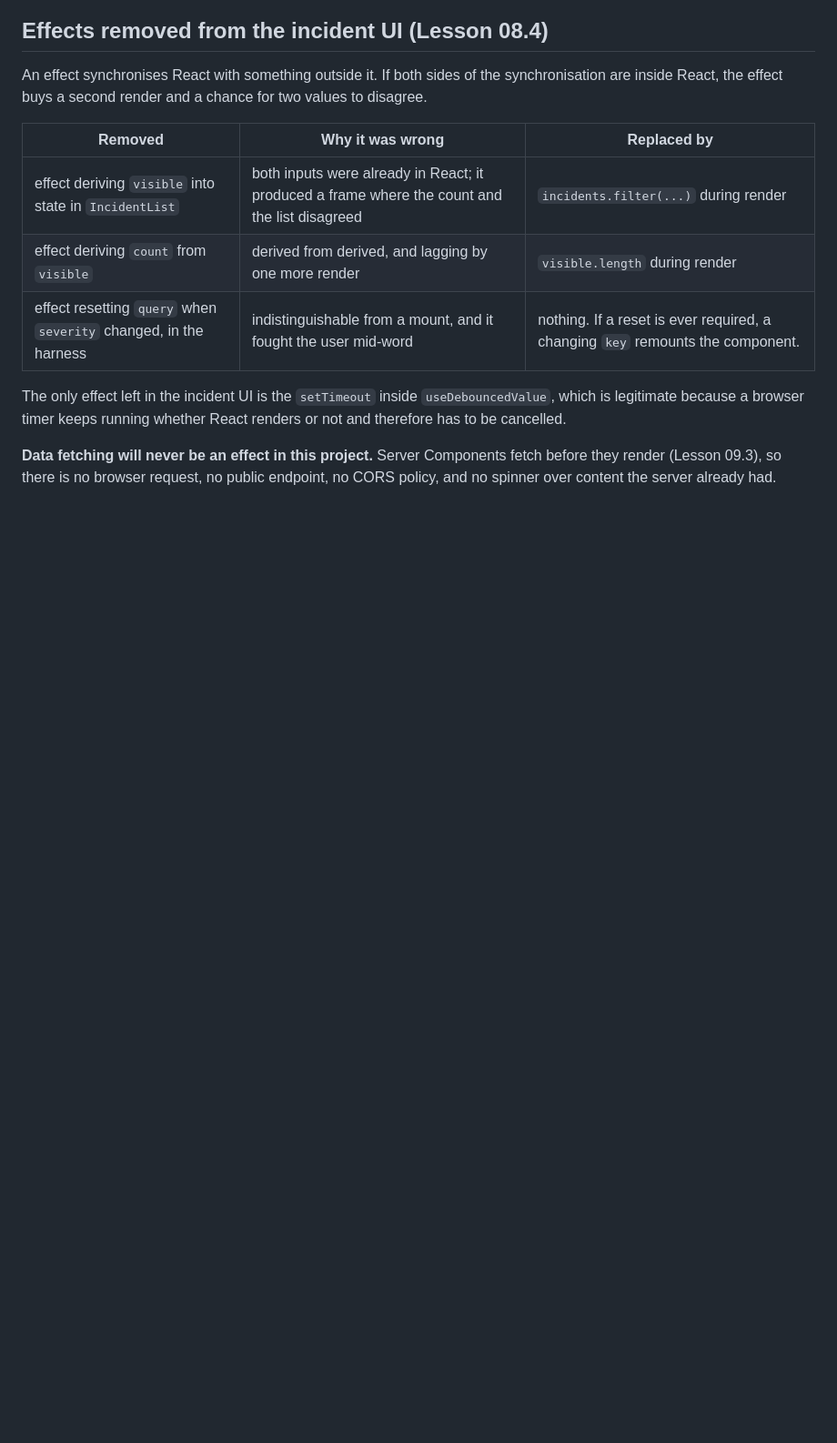
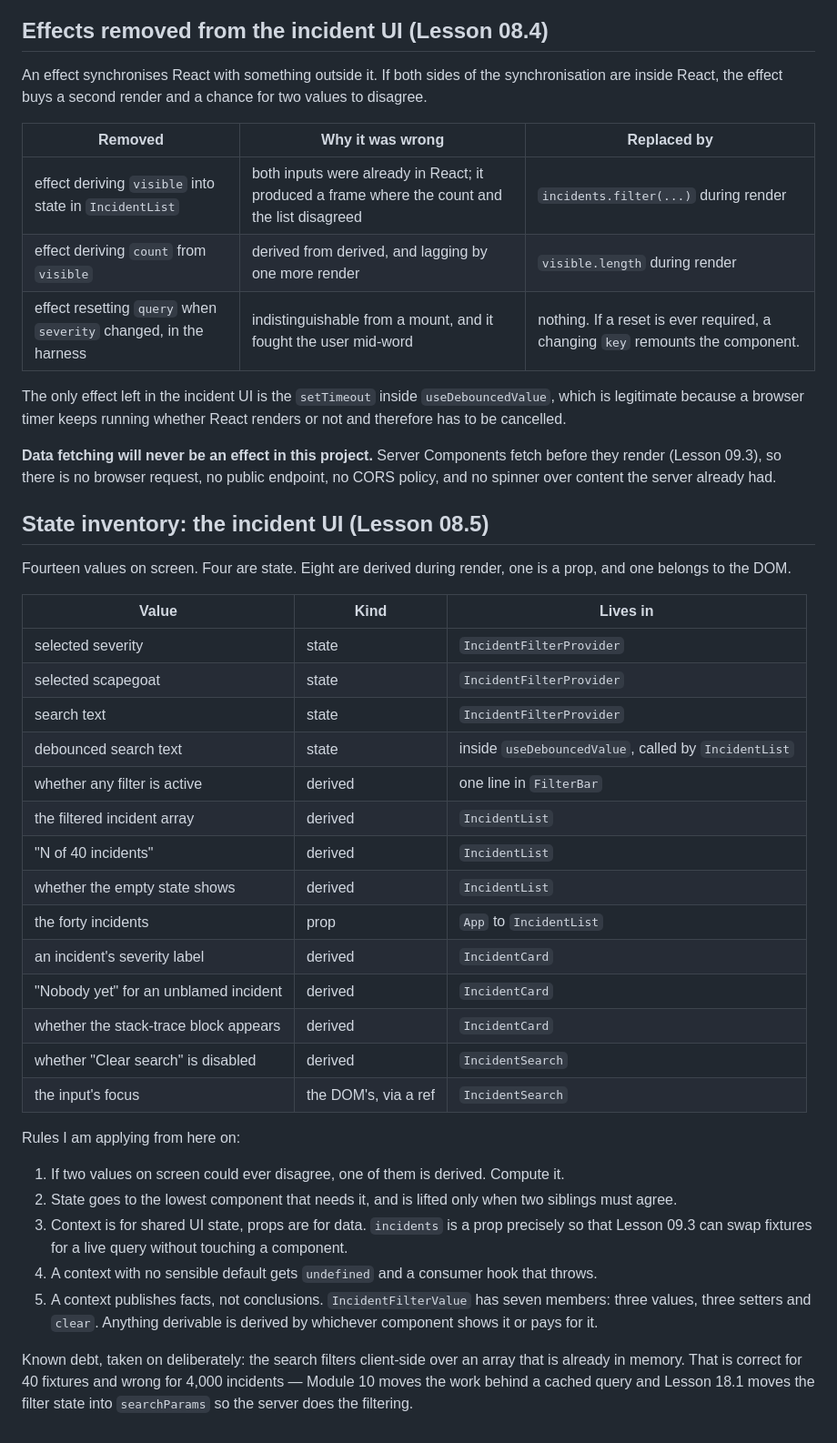
Before and after one commit to yuri-sokyrko/headless-wordpress-fullstack-training, a Markdown page: docs/architecture.md, the part around the change. Shown at 91% size. Drawn GitHub-style; blank space fills up the shorter version.

Commit message:
docs: state inventory for the incident UI

```diff
--- a/docs/architecture.md
+++ b/docs/architecture.md
@@ -182,3 +182,42 @@ and therefore has to be cancelled.
 **Data fetching will never be an effect in this project.** Server Components fetch before
 they render (Lesson 09.3), so there is no browser request, no public endpoint, no CORS
 policy, and no spinner over content the server already had.
+
+## State inventory: the incident UI (Lesson 08.5)
+
+Fourteen values on screen. Four are state. Eight are derived during render, one is a
+prop, and one belongs to the DOM.
+
+| Value                                 | Kind                 | Lives in                                             |
+| ------------------------------------- | -------------------- | ---------------------------------------------------- |
+| selected severity                     | state                | `IncidentFilterProvider`                             |
+| selected scapegoat                    | state                | `IncidentFilterProvider`                             |
+| search text                           | state                | `IncidentFilterProvider`                             |
+| debounced search text                 | state                | inside `useDebouncedValue`, called by `IncidentList` |
+| whether any filter is active          | derived              | one line in `FilterBar`                              |
+| the filtered incident array           | derived              | `IncidentList`                                       |
+| "N of 40 incidents"                   | derived              | `IncidentList`                                       |
+| whether the empty state shows         | derived              | `IncidentList`                                       |
+| the forty incidents                   | prop                 | `App` to `IncidentList`                              |
+| an incident's severity label          | derived              | `IncidentCard`                                       |
+| "Nobody yet" for an unblamed incident | derived              | `IncidentCard`                                       |
+| whether the stack-trace block appears | derived              | `IncidentCard`                                       |
+| whether "Clear search" is disabled    | derived              | `IncidentSearch`                                     |
+| the input's focus                     | the DOM's, via a ref | `IncidentSearch`                                     |
+
+Rules I am applying from here on:
+
+1. If two values on screen could ever disagree, one of them is derived. Compute it.
+2. State goes to the lowest component that needs it, and is lifted only when two
+   siblings must agree.
+3. Context is for shared UI state, props are for data. `incidents` is a prop precisely
+   so that Lesson 09.3 can swap fixtures for a live query without touching a component.
+4. A context with no sensible default gets `undefined` and a consumer hook that throws.
+5. A context publishes facts, not conclusions. `IncidentFilterValue` has seven members:
+   three values, three setters and `clear`. Anything derivable is derived by whichever
+   component shows it or pays for it.
+
+Known debt, taken on deliberately: the search filters client-side over an array that is
+already in memory. That is correct for 40 fixtures and wrong for 4,000 incidents —
+Module 10 moves the work behind a cached query and Lesson 18.1 moves the filter state into
+`searchParams` so the server does the filtering.
```
